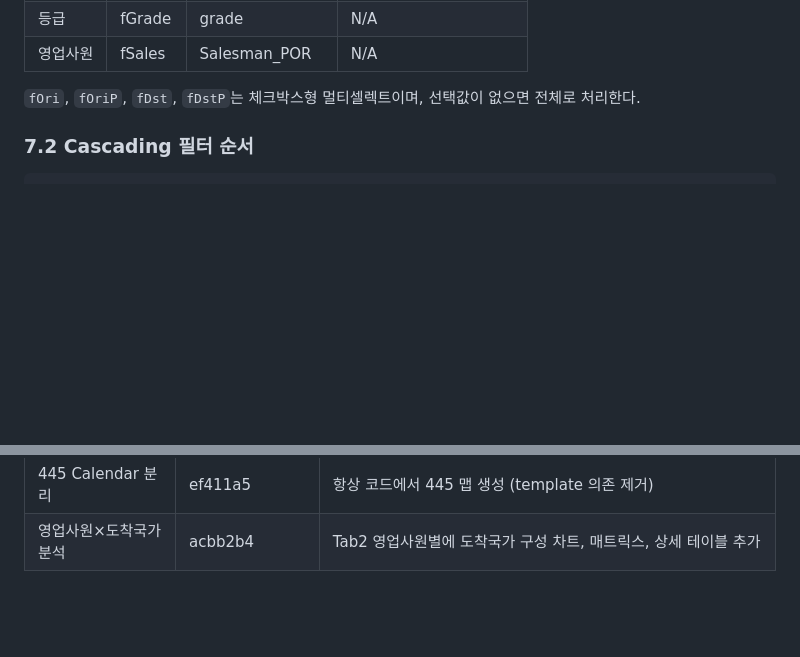
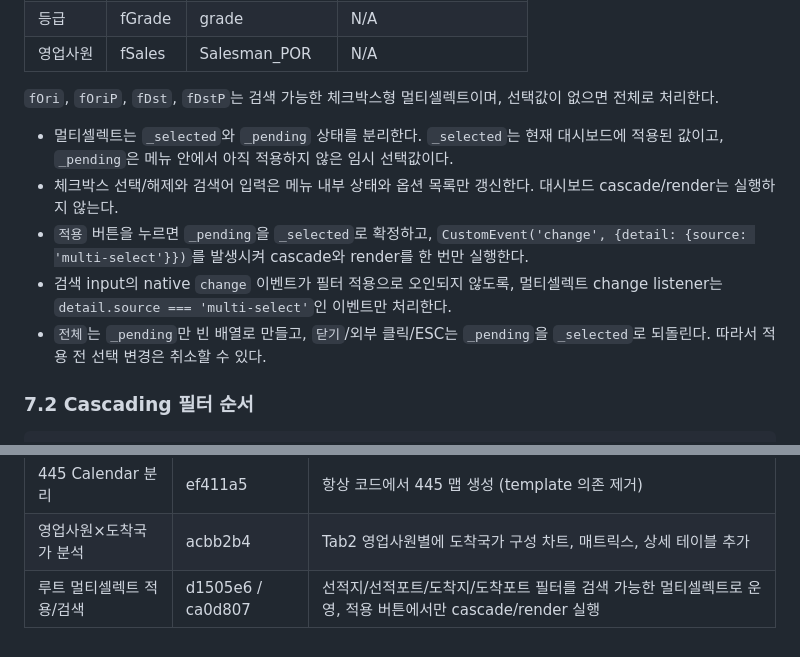
Before and after one commit to jkpark-create/kmtc-3w-dashboard, a Markdown page: DEVELOPMENT.md, 2 parts joined by grey strips. GitHub-like rendering; blank space fills up the shorter version.

```diff
--- a/DEVELOPMENT.md
+++ b/DEVELOPMENT.md
@@ -263,7 +263,13 @@ BKG와 BSA 모두 도착지를 국가 코드 단위로 유지한다. 과거에
 | 등급 | fGrade | grade | N/A |
 | 영업사원 | fSales | Salesman_POR | N/A |
 
-`fOri`, `fOriP`, `fDst`, `fDstP`는 체크박스형 멀티셀렉트이며, 선택값이 없으면 전체로 처리한다.
+`fOri`, `fOriP`, `fDst`, `fDstP`는 검색 가능한 체크박스형 멀티셀렉트이며, 선택값이 없으면 전체로 처리한다.
+
+- 멀티셀렉트는 `_selected`와 `_pending` 상태를 분리한다. `_selected`는 현재 대시보드에 적용된 값이고, `_pending`은 메뉴 안에서 아직 적용하지 않은 임시 선택값이다.
+- 체크박스 선택/해제와 검색어 입력은 메뉴 내부 상태와 옵션 목록만 갱신한다. 대시보드 cascade/render는 실행하지 않는다.
+- `적용` 버튼을 누르면 `_pending`을 `_selected`로 확정하고, `CustomEvent('change', {detail: {source: 'multi-select'}})`를 발생시켜 cascade와 render를 한 번만 실행한다.
+- 검색 input의 native `change` 이벤트가 필터 적용으로 오인되지 않도록, 멀티셀렉트 change listener는 `detail.source === 'multi-select'`인 이벤트만 처리한다.
+- `전체`는 `_pending`만 빈 배열로 만들고, `닫기`/외부 클릭/ESC는 `_pending`을 `_selected`로 되돌린다. 따라서 적용 전 선택 변경은 취소할 수 있다.
 
 ### 7.2 Cascading 필터 순서
 
@@ -497,3 +503,4 @@ WW = diff + 1
 | 문서 운영 구조 추가 | docs | 사용자 가이드/개발 문서/개발건별 변경 기록의 역할 분리 |
 | 445 Calendar 분리 | ef411a5 | 항상 코드에서 445 맵 생성 (template 의존 제거) |
 | 영업사원×도착국가 분석 | acbb2b4 | Tab2 영업사원별에 도착국가 구성 차트, 매트릭스, 상세 테이블 추가 |
+| 루트 멀티셀렉트 적용/검색 | d1505e6 / ca0d807 | 선적지/선적포트/도착지/도착포트 필터를 검색 가능한 멀티셀렉트로 운영, 적용 버튼에서만 cascade/render 실행 |
```
Also changed, not shown: docs/changes/2026-04-23_guide-development-filter-docs.md (added, +23 -0 lines).
